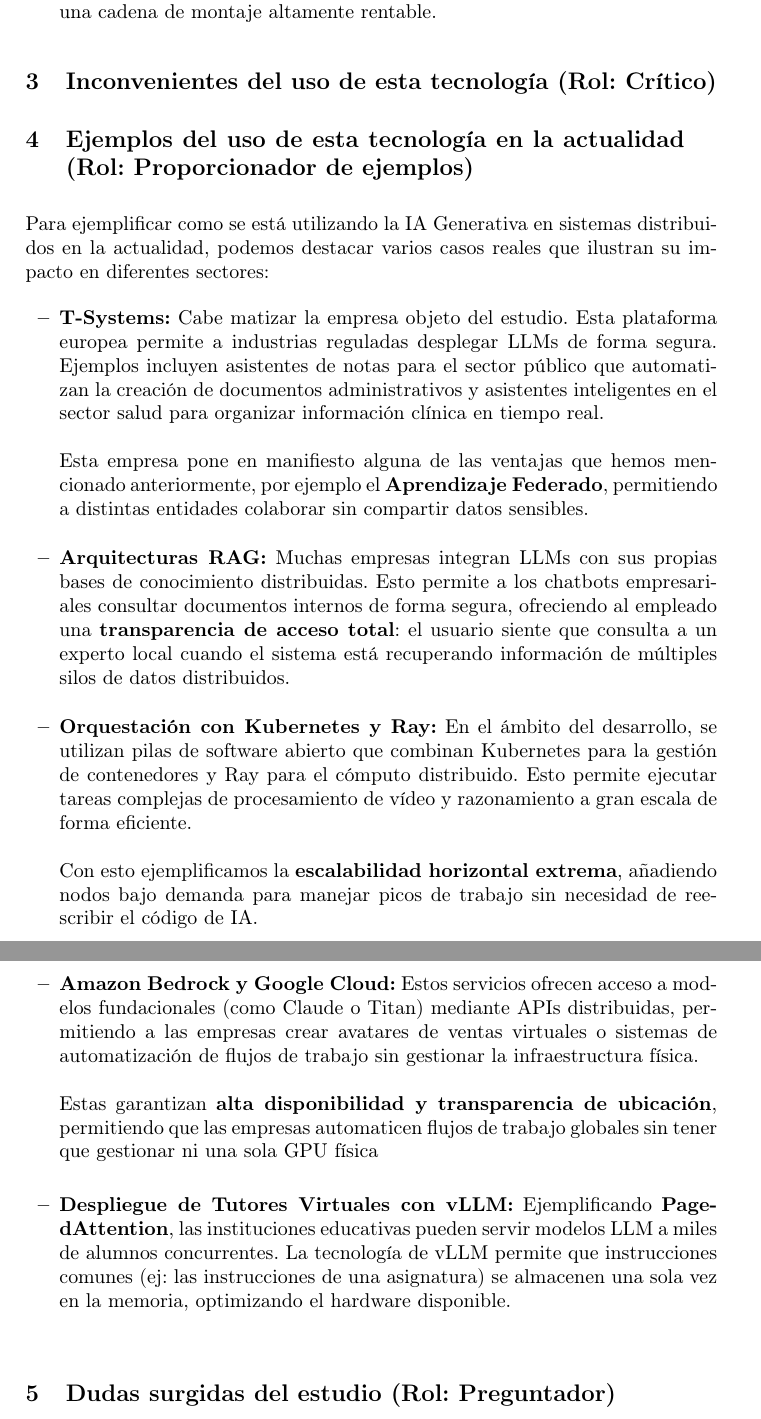
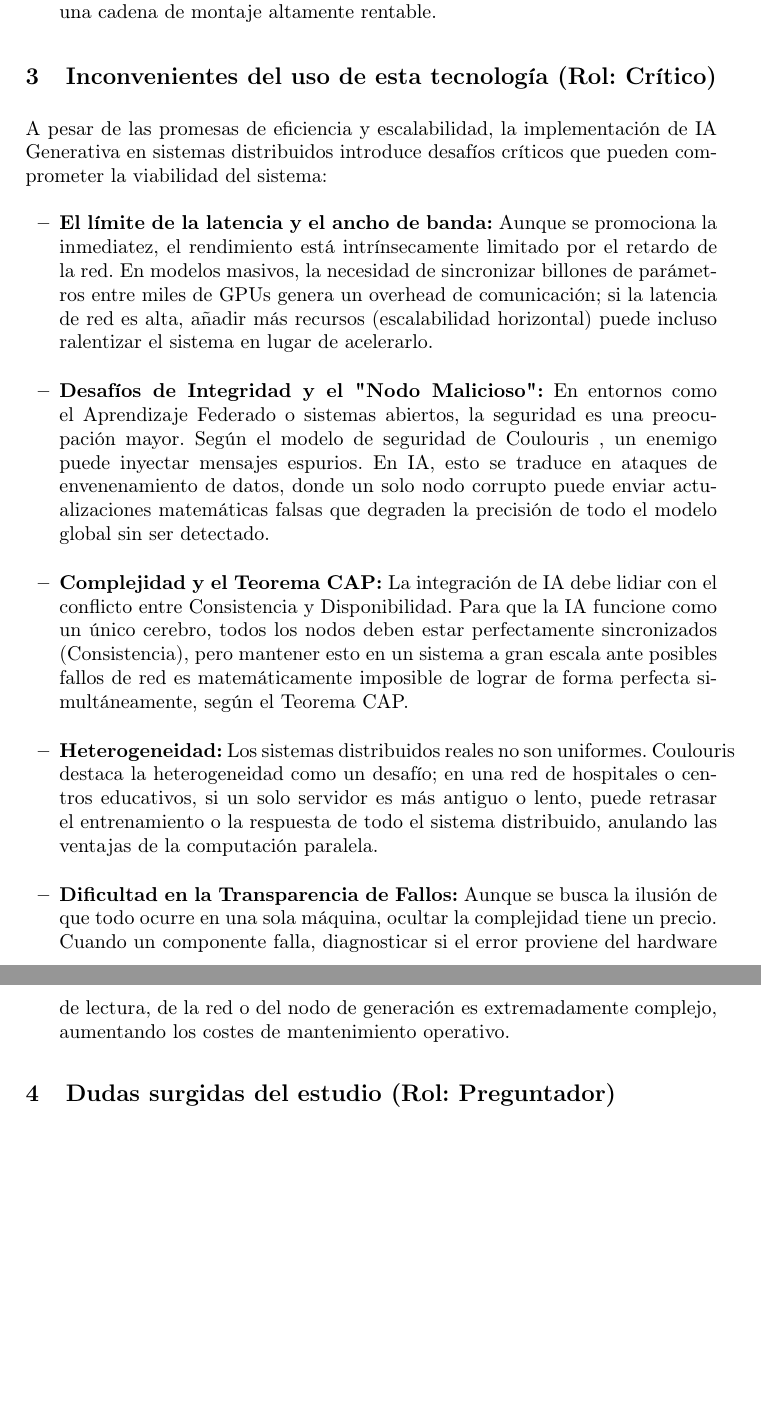
Before and after one commit to Leonin04/TrabajoTeoriaDSD, a LaTeX paper (MemoriaT1/samplepaper.tex): two parts of pages 4 and 5 of 6, joined at a grey line, cut so that both start at the same text, the shorter picture padded with empty space. Compiled offline with pdfLaTeX.

Commit message:
Parte de Critico(Minerva)

```diff
--- a/MemoriaT1/samplepaper.tex
+++ b/MemoriaT1/samplepaper.tex
@@ -92,19 +92,18 @@ Como hemos mencionado anteriormente, la integración de la IA Generativa en sist
 \end{itemize}
 
 \section{Inconvenientes del uso de esta tecnología (Rol: Crítico)}
+A pesar de las promesas de eficiencia y escalabilidad, la implementación de IA Generativa en sistemas distribuidos introduce desafíos críticos que pueden comprometer la viabilidad del sistema:
 
-\section{Ejemplos del uso de esta tecnología en la actualidad (Rol: Proporcionador de ejemplos)}
-Para ejemplificar como se está utilizando la IA Generativa en sistemas distribuidos en la actualidad, podemos destacar varios casos reales que ilustran su impacto en diferentes sectores:
 \begin{itemize}
-    \item \textbf{T-Systems:} Cabe matizar la empresa objeto del estudio.  Esta plataforma europea permite a industrias reguladas desplegar LLMs de forma segura. Ejemplos incluyen asistentes de notas para el sector público que automatizan la creación de documentos administrativos y asistentes inteligentes en el sector salud para organizar información clínica en tiempo real. \newline \newline Esta empresa pone en manifiesto alguna de las ventajas que hemos mencionado anteriormente, por ejemplo el \textbf{Aprendizaje Federado}, permitiendo a distintas entidades colaborar sin compartir datos sensibles.
+    \item \textbf{El límite de la latencia y el ancho de banda:} Aunque se promociona la inmediatez, el rendimiento está intrínsecamente limitado por el retardo de la red. En modelos masivos, la necesidad de sincronizar billones de parámetros entre miles de GPUs genera un overhead de comunicación; si la latencia de red es alta, añadir más recursos (escalabilidad horizontal) puede incluso ralentizar el sistema en lugar de acelerarlo.
     \newline
-    \item \textbf{Arquitecturas RAG:} Muchas empresas integran LLMs con sus propias bases de conocimiento distribuidas. Esto permite a los chatbots empresariales consultar documentos internos de forma segura, ofreciendo al empleado una \textbf{transparencia de acceso total}: el usuario siente que consulta a un experto local cuando el sistema está recuperando información de múltiples silos de datos distribuidos.
+    \item \textbf{Desafíos de Integridad y el "Nodo Malicioso":} En entornos como el Aprendizaje Federado o sistemas abiertos, la seguridad es una preocupación mayor. Según el modelo de seguridad de Coulouris , un enemigo puede inyectar mensajes espurios. En IA, esto se traduce en ataques de envenenamiento de datos, donde un solo nodo corrupto puede enviar actualizaciones matemáticas falsas que degraden la precisión de todo el modelo global sin ser detectado.
     \newline
-    \item \textbf{Orquestación con Kubernetes y Ray:} En el ámbito del desarrollo, se utilizan pilas de software abierto que combinan Kubernetes para la gestión de contenedores y Ray para el cómputo distribuido. Esto permite ejecutar tareas complejas de procesamiento de vídeo y razonamiento a gran escala de forma eficiente. \newline \newline Con esto ejemplificamos la \textbf{escalabilidad horizontal extrema}, añadiendo nodos bajo demanda para manejar picos de trabajo sin necesidad de reescribir el código de IA.
+    \item \textbf{Complejidad y el Teorema CAP:} La integración de IA debe lidiar con el conflicto entre Consistencia y Disponibilidad. Para que la IA funcione como un único cerebro, todos los nodos deben estar perfectamente sincronizados (Consistencia), pero mantener esto en un sistema a gran escala ante posibles fallos de red es matemáticamente imposible de lograr de forma perfecta simultáneamente, según el Teorema CAP.
     \newline
-    \item \textbf{Amazon Bedrock y Google Cloud:}  Estos servicios ofrecen acceso a modelos fundacionales (como Claude o Titan) mediante APIs distribuidas, permitiendo a las empresas crear avatares de ventas virtuales o sistemas de automatización de flujos de trabajo sin gestionar la infraestructura física. \newline \newline Estas garantizan \textbf{alta disponibilidad y transparencia de ubicación}, permitiendo que las empresas automaticen flujos de trabajo globales sin tener que gestionar ni una sola GPU física
+    \item \textbf{Heterogeneidad:} Los sistemas distribuidos reales no son uniformes. Coulouris destaca la heterogeneidad como un desafío; en una red de hospitales o centros educativos, si un solo servidor es más antiguo o lento, puede retrasar el entrenamiento o la respuesta de todo el sistema distribuido, anulando las ventajas de la computación paralela.
     \newline
-    \item \textbf{Despliegue de Tutores Virtuales con vLLM:} Ejemplificando \textbf{PagedAttention}, las instituciones educativas pueden servir modelos LLM a miles de alumnos concurrentes. La tecnología de vLLM permite que instrucciones comunes (ej: las instrucciones de una asignatura) se almacenen una sola vez en la memoria, optimizando el hardware disponible.
+    \item \textbf{Dificultad en la Transparencia de Fallos:} Aunque se busca la ilusión de que todo ocurre en una sola máquina, ocultar la complejidad tiene un precio. Cuando un componente falla, diagnosticar si el error proviene del hardware de lectura, de la red o del nodo de generación es extremadamente complejo, aumentando los costes de mantenimiento operativo.
 \end{itemize}
 
 \section{Dudas surgidas del estudio (Rol: Preguntador)}
```
Also changed, not shown: MemoriaT1/samplepaper.pdf, MemoriaT1/samplepaper.tex (6 more changed lines), 5 other files.
